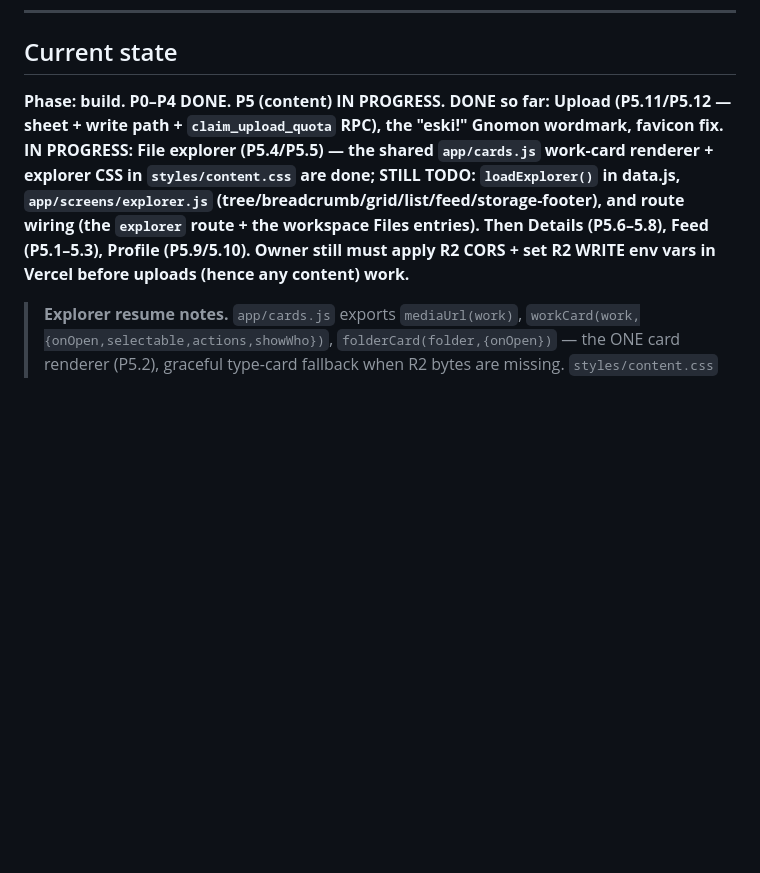
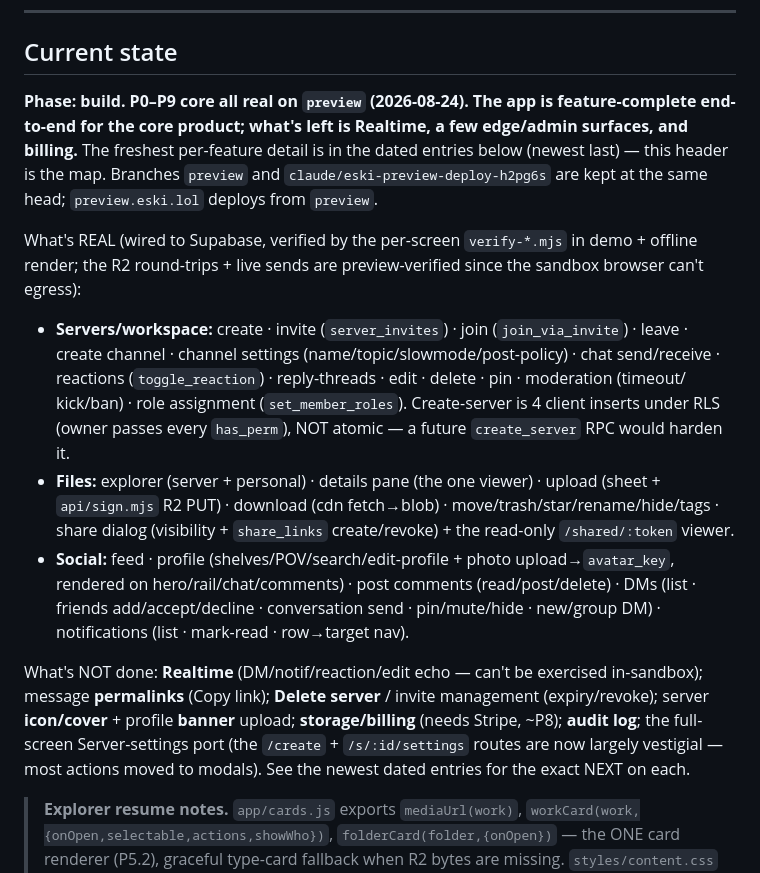
Before and after one commit to freshstart17173-sketch/eski, a Markdown page: docs/BUILDLOG.md, the part around the change. Rendered like a GitHub page; blank space fills up the shorter version.

```diff
--- a/docs/BUILDLOG.md
+++ b/docs/BUILDLOG.md
@@ -28,7 +28,34 @@ GOTCHA: channels.post_policy='admins' must reject non-admin inserts — test cov
 
 ## Current state
 
-**Phase: build. P0–P4 DONE. P5 (content) IN PROGRESS. DONE so far: Upload (P5.11/P5.12 — sheet + write path + `claim_upload_quota` RPC), the "eski!" Gnomon wordmark, favicon fix. IN PROGRESS: File explorer (P5.4/P5.5) — the shared `app/cards.js` work-card renderer + explorer CSS in `styles/content.css` are done; STILL TODO: `loadExplorer()` in data.js, `app/screens/explorer.js` (tree/breadcrumb/grid/list/feed/storage-footer), and route wiring (the `explorer` route + the workspace Files entries). Then Details (P5.6–5.8), Feed (P5.1–5.3), Profile (P5.9/5.10). Owner still must apply R2 CORS + set R2 WRITE env vars in Vercel before uploads (hence any content) work.**
+**Phase: build. P0–P9 core all real on `preview` (2026-08-24). The app is feature-complete
+end-to-end for the core product; what's left is Realtime, a few edge/admin surfaces, and
+billing.** The freshest per-feature detail is in the dated entries below (newest last) — this
+header is the map. Branches `preview` and `claude/eski-preview-deploy-h2pg6s` are kept at the
+same head; `preview.eski.lol` deploys from `preview`.
+
+What's REAL (wired to Supabase, verified by the per-screen `verify-*.mjs` in demo + offline
+render; the R2 round-trips + live sends are preview-verified since the sandbox browser can't
+egress):
+- **Servers/workspace:** create · invite (`server_invites`) · join (`join_via_invite`) · leave ·
+  create channel · channel settings (name/topic/slowmode/post-policy) · chat send/receive ·
+  reactions (`toggle_reaction`) · reply-threads · edit · delete · pin · moderation (timeout/
+  kick/ban) · role assignment (`set_member_roles`). Create-server is 4 client inserts under RLS
+  (owner passes every `has_perm`), NOT atomic — a future `create_server` RPC would harden it.
+- **Files:** explorer (server + personal) · details pane (the one viewer) · upload (sheet +
+  `api/sign.mjs` R2 PUT) · download (cdn fetch→blob) · move/trash/star/rename/hide/tags · share
+  dialog (visibility + `share_links` create/revoke) + the read-only `/shared/:token` viewer.
+- **Social:** feed · profile (shelves/POV/search/edit-profile + photo upload→`avatar_key`,
+  rendered on hero/rail/chat/comments) · post comments (read/post/delete) · DMs (list · friends
+  add/accept/decline · conversation send · pin/mute/hide · new/group DM) · notifications
+  (list · mark-read · row→target nav).
+
+What's NOT done: **Realtime** (DM/notif/reaction/edit echo — can't be exercised in-sandbox);
+message **permalinks** (Copy link); **Delete server** / invite management (expiry/revoke);
+server **icon/cover** + profile **banner** upload; **storage/billing** (needs Stripe, ~P8);
+**audit log**; the full-screen Server-settings port (the `/create` + `/s/:id/settings` routes
+are now largely vestigial — most actions moved to modals). See the newest dated entries for the
+exact NEXT on each.
 
 > **Explorer resume notes.** `app/cards.js` exports `mediaUrl(work)`, `workCard(work,{onOpen,selectable,actions,showWho})`, `folderCard(folder,{onOpen})` — the ONE card renderer (P5.2), graceful type-card fallback when R2 bytes are missing. `styles/content.css` already has the pane/tree/crumbs/grid/list/foldercard/selbar/cardacts CSS. Build `loadExplorer({serverId,folderId})` reusing the cached `loadServerBundle` (members+channels) + folders (`folders` table, nested via parent_id) + files (`placement` where surface='server', surface_id=serverId, folder_id=<cur> → embed `work:works(...)`; verify the placement→works FK first) + storage (`storage_meters`/`storage_balance` for owner_type='server'). Then `renderExplorer(data)` and wire `main.js` route `explorer` + the workspace `Files` crow (currently navigates to `/s/{id}/files`). `.wordmark` class → use it for the explorer/feed/profile "eski!" wordmarks too.
 
```
Also changed, not shown: docs/OWNER-TODO.md (+18 -15 lines).
